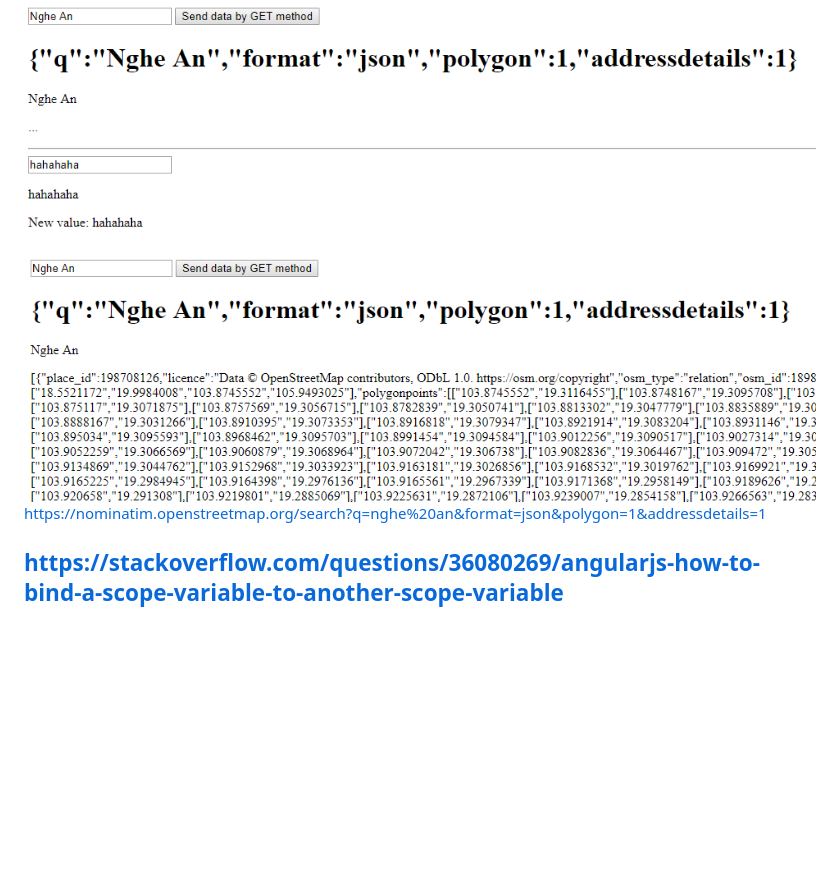
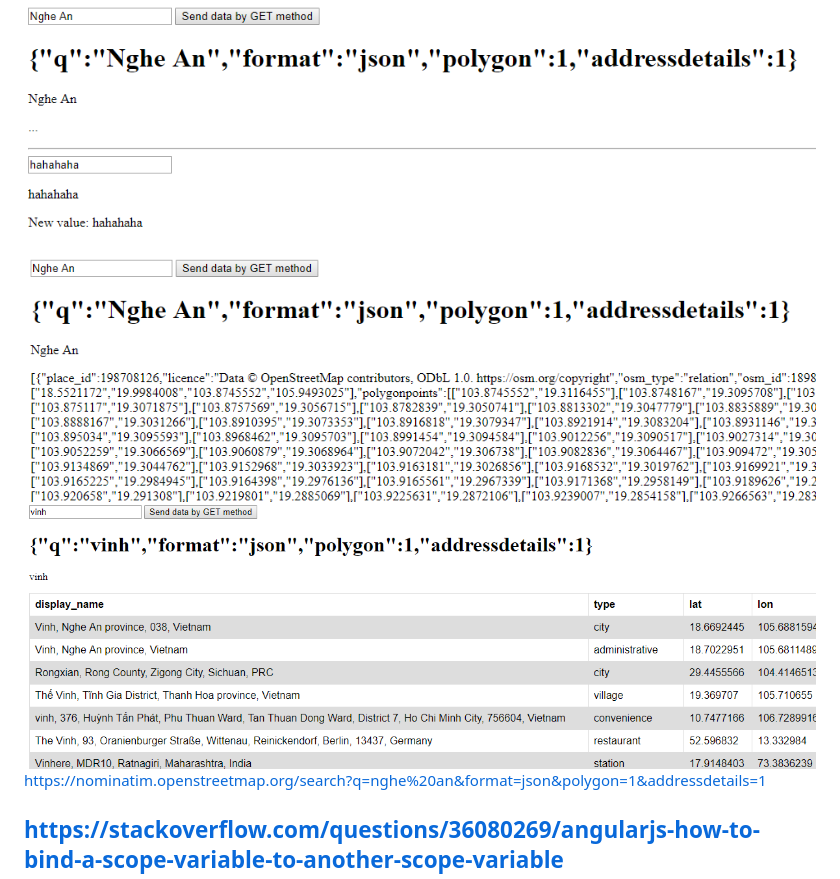
Before and after one commit to soiqualang/Learn_AngularJS, a Markdown page: t11_AngularJS_HTTP_AJAX/README.md, the part around the change. Drawn GitHub-style; pictures changed too: t11_AngularJS_HTTP_AJAX/h6.PNG (added); blank space fills up the shorter version.

Commit message:
u readme

```diff
--- a/t11_AngularJS_HTTP_AJAX/README.md
+++ b/t11_AngularJS_HTTP_AJAX/README.md
@@ -41,6 +41,8 @@ $scope.$watch('txt1', function (newValue) {
 
 <img src="h5.PNG">
 
+<img src="h6.PNG">
+
 
 
 https://nominatim.openstreetmap.org/search?q=nghe%20an&format=json&polygon=1&addressdetails=1
```
